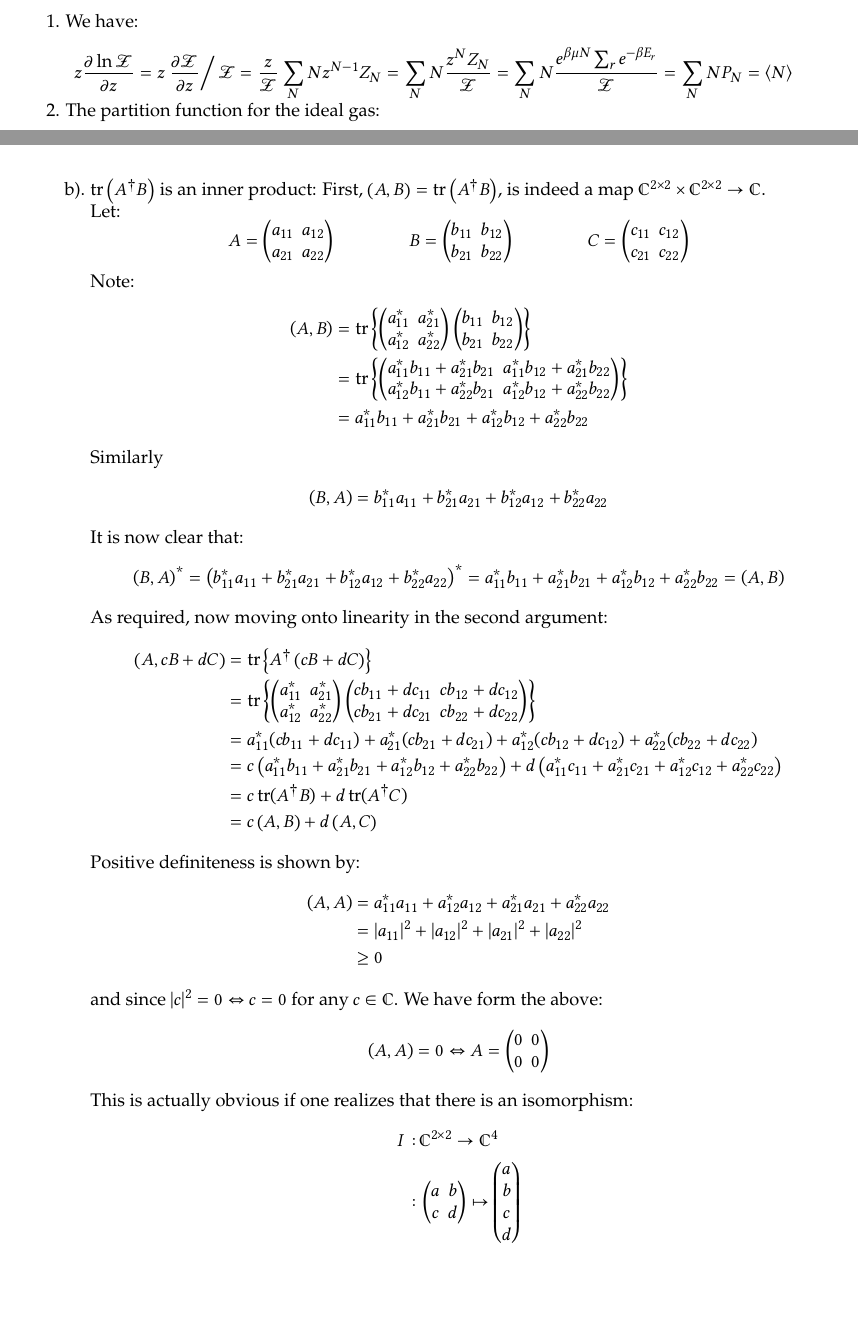
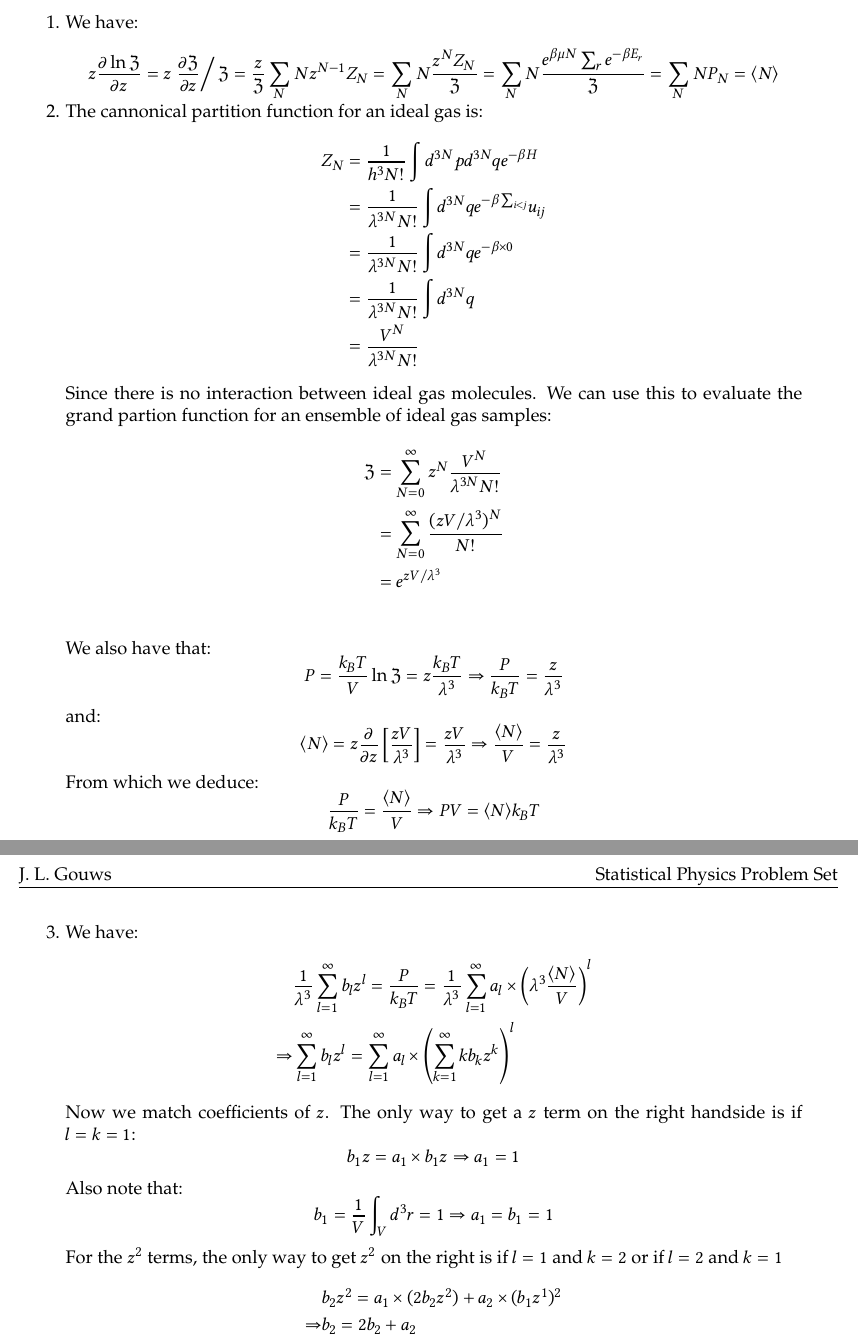
Before and after one commit to JLGouws/PhysicsHonours, a LaTeX problem sheet (statisticalMechanics/Assignment1/JLGouws26634554SM1.tex): two parts of pages 1 and 2 of 5 before the commit and two parts of pages 1 and 2 of 2 after it, joined at a grey line, cut so that both start at the same text, the shorter picture padded with empty space. Compiled offline with XeLaTeX.

Commit message:
Did some more work on the statistical mechanics assignment

```diff
--- a/statisticalMechanics/Assignment1/JLGouws26634554SM1.tex
+++ b/statisticalMechanics/Assignment1/JLGouws26634554SM1.tex
@@ -20,6 +20,7 @@
 \usepackage{tensor}
 \usepackage{tabstackengine}
 \setmathfont{Libertinus Math}
+\usepackage[frak=euler]{mathalpha}
 
 \usetikzlibrary{decorations.pathreplacing,decorations.markings}
 \usepgfplotslibrary{fillbetween}
@@ -67,67 +68,33 @@
 \begin{minipage}[t]{0.9\textwidth}
   We have:
   \begin{align*}
-    z \frac{ \partial \ln \mathcal{Z}}{\partial z} = z\left. \frac{\partial \mathcal{Z}}{\partial z} \right/ \mathcal{Z} = \frac{z}{\mathcal{Z}} \sum_{N} N z^{N - 1} Z_N = \sum_{N} N \frac{z^{N} Z_N}{\mathcal{Z}}= \sum_{N} N \frac{e^{\beta \mu N} \sum_re^{-\beta E_r}}{\mathcal{Z}} = \sum_{N} N P_N = \langle N \rangle
+    z \frac{ \partial \ln \mathfrak{Z}}{\partial z} = z\left. \frac{\partial \mathfrak{Z}}{\partial z} \right/ \mathfrak{Z} = \frac{z}{\mathfrak{Z}} \sum_{N} N z^{N - 1} Z_N = \sum_{N} N \frac{z^{N} Z_N}{\mathfrak{Z}}= \sum_{N} N \frac{e^{\beta \mu N} \sum_re^{-\beta E_r}}{\mathfrak{Z}} = \sum_{N} N P_N = \langle N \rangle
   \end{align*}
 \end{minipage}
 
 2.
 \begin{minipage}[t]{0.9\textwidth}
-  The partition function for the ideal gas:
-
-\end{minipage}
-
-$\phantom{\text{2.}}$
-\begin{minipage}[t]{0.9\textwidth}
-  b).
-  \begin{minipage}[t]{\textwidth}
-    $\trace\left({A^\dagger B}\right)$ is an inner product:
-    First, $\left(A, B\right) = \trace\left(A^\dagger B\right)$, is indeed a map $\mathbb{C}^{2\times 2}\times \mathbb{C}^{2\times 2} \to \mathbb{C}$.\\
-    Let:
+  The cannonical partition function for an ideal gas is:
+  \begin{align*}
+    Z_N &= \frac{1}{h^3N!} \int d^{3N}p d^{3N}qe^{-\beta H}\\
+        &= \frac{1}{\lambda^{3N}N!} \int d^{3N}q e^{-\beta \sum_{i < j}} u_{ij}\\
+        &= \frac{1}{\lambda^{3N}N!} \int d^{3N}q e^{-\beta \times 0}\\
+        &= \frac{1}{\lambda^{3N}N!} \int d^{3N}q \\
+        &= \frac{V^N}{\lambda^{3N}N!}
+  \end{align*}
+  Since there is no interaction between ideal gas molecules.
+  We can use this to evaluate the grand partion function for an ensemble of ideal gas samples:
+  \begin{align*}
+    \mathfrak{Z} &= \sum_{N = 0}^\infty z^N \frac{V^N}{\lambda^{3N}N!}\\
+                 &= \sum_{N = 0}^\infty \frac{(zV/\lambda^3)^N}{N!}\\
+                 &= e^{zV/\lambda^3}\\
+  \end{align*}
+  We also have that:
   \begin{equation*}
-      A = \rbm{a_{11}, a_{12}; a_{21}, a_{22}} \qquad \qquad B = \rbm{b_{11}, b_{12}; b_{21}, b_{22}} \qquad  \qquad C = \rbm{c_{11}, c_{12}; c_{21}, c_{22}}
+    P = \frac{k_BT}{V} \ln \mathfrak{Z} = z\frac{k_BT}{\lambda^3} \Rightarrow \frac{P}{k_BT} = \frac{z}{\lambda^3}
   \end{equation*}
-    Note:
-    \begin{align*}
-      \left( A, B \right) &= \trace\left\{\rbm{a_{11}^*, a_{21}^*; a_{12}^*, a_{22}^*} \rbm{b_{11}, b_{12}; b_{21}, b_{22}}\right\}\\
-      & = \trace\left\{\rbm{a_{11}^*b_{11} + a_{21}^* b_{21}, a_{11}^*b_{12} + a_{21}^*b_{22}; a_{12}^*b_{11} + a_{22}^*b_{21}, a_{12}^*b_{12} + a_{22}^* b_{22}} \right\} \\
-      &= a_{11}^*b_{11} + a_{21}^* b_{21} + a_{12}^*b_{12} + a_{22}^* b_{22}
-    \end{align*}
-    Similarly
-    \begin{align*}
-      \left(B, A \right) = b_{11}^*a_{11} + b_{21}^* a_{21} + b_{12}^*a_{12} + b_{22}^* a_{22}
-    \end{align*}
-    It is now clear that:
+  and:
   \begin{equation*}
-      \left( B, A \right)^* = \left(b_{11}^*a_{11} + b_{21}^* a_{21} + b_{12}^*a_{12} + b_{22}^* a_{22}\right)^* = a_{11}^*b_{11} + a_{21}^* b_{21} + a_{12}^*b_{12} + a_{22}^* b_{22} = \left( A, B\right)
+    \langle N\rangle = z \frac{\partial}{\partial z} \left[ \frac{zV}{\lambda^3} \right] = \frac{zV}{\lambda^3} \Rightarrow \frac{\langle N \rangle}{V} = \frac{z}{\lambda^3}
   \end{equation*}
-    As required, now moving onto linearity in the second argument:
-    \begin{align*}
-      \left(A , cB + dC \right) &= \trace\left\{A^\dagger\left(cB + dC\right)\right\}\\
-                    &= \trace\left\{\rbm{a_{11}^*, a_{21}^*; a_{12}^*, a_{22}^*} \rbm{cb_{11} + dc_{11}, cb_{12} + d c_{12}; cb_{21}+ d c_{21}, cb_{22}+ d c_{22}}\right\}\\
-                    &= a_{11}^*(cb_{11} + dc_{11}) + a_{21}^* (cb_{21} + dc_{21}) + a_{12}^*(cb_{12} + dc_{12}) + a_{22}^* (cb_{22}+ dc_{22})\\
-                    &= c\left(a_{11}^*b_{11} + a_{21}^* b_{21} + a_{12}^*b_{12} + a_{22}^*b_{22} \right)+ d\left(a_{11}^*c_{11}  + a_{21}^* c_{21}  + a_{12}^*c_{12} + a_{22}^*c_{22}\right)\\
-                    &= c\trace(A^\dagger B) + d\trace(A^\dagger C)\\
-                    &= c\left(A, B\right) + d\left(A, C\right)
-    \end{align*}
-    Positive definiteness is shown by:
-    \begin{align*}
-      \left(A , A \right) &= a_{11}^*a_{11} + a_{12}^*a_{12} + a_{21}^*a_{21} + a_{22}^*a_{22}\\
-                          &= |a_{11}|^2 + |a_{12}|^2 + |a_{21}|^2 + |a_{22}|^2\\
-                          & \geq 0
-    \end{align*}
-    and since $|c|^2 = 0 \Leftrightarrow c = 0$ for any $c \in \mathbb{C}$.
-    We have form the above:
-    \begin{align*}
-      \left(A , A \right) = 0 \Leftrightarrow A = \rbm{0, 0; 0,0}
-    \end{align*}
-    This is actually obvious if one realizes that there is an isomorphism:
-    \begin{align*}
-      I :& \mathbb{C}^{2 \times 2} \to \mathbb{C}^4\\
-        :& \rbm{a, b; c, d} \mapsto \rbm{a; b; c; d}
-    \end{align*}
-    Then $\tr{A^\dagger B}$ is the standard inner product on $\mathbb{C}^4$.
-  \end{minipage}
-\end{minipage}
-
-\begin{minipage}[t]{0.9\textwidth}
+  From which we deduce:
@@ -137,3 +101,3 @@ $\phantom{\text{2.}}$
   \begin{equation*}
-      \rbm{a, 0; 0, b} \rbm{0, c; d, 0} = \rbm{0, 0; 0, 0} \Rightarrow (I, \sigma_x) = (I, \sigma_y) = (\sigma_z, \sigma_x) = (\sigma_z, \sigma_y) = 0
+    \frac{P}{k_BT} = \frac{\langle N \rangle}{V} \Rightarrow PV = \langle N \rangle k_BT
   \end{equation*}
@@ -155,3 +105,9 @@ $\phantom{\text{2.}}$
 
 3.
 \begin{minipage}[t]{0.9\textwidth}
+  We have:
+  \begin{align*}
+                & \frac{1}{\lambda^3} \sum_{l=1}^\infty b_l z^l = \frac{P}{k_BT} = \frac{1}{\lambda^3} \sum_{l =1}^\infty a_l \times \left(\lambda^3 \frac{\langle N\rangle}{V} \right)^l\\
+    \Rightarrow & \sum_{l=1}^\infty b_l z^l =\sum_{l =1}^\infty a_l \times \left(\sum_{k=1}^\infty k b_k z^k\right)^l
+  \end{align*}
+  Now we match coefficients of $z$. The only way to get a $z$ term on the right handside is if $l = k = 1$:
@@ -161,9 +114,12 @@ $\phantom{\text{2.}}$
   \begin{equation*}
-      A^n = A^n\sum_a \ket{a}\bra{a} = \sum_a A^n\ket{a}\bra{a} = \sum_a a^n\ket{a}\bra{a}
+    b_1z = a_1 \times b_1 z \Rightarrow a_1 = 1
   \end{equation*}
-    And similarly:
+  Also note that:
   \begin{equation*}
-      A^m = \sum_a a^m\ket{a}\bra{a}
+    b_1 = \frac{1}{V}\int_Vd^3r = 1 \Rightarrow a_1=b_1 = 1
   \end{equation*}
-    Thus
+  For the $z^2$ terms, the only way to get $z^2$ on the right is if $l = 1$ and $k = 2$ or if $l = 2$ and $k = 1$
   \begin{align*}
+                & b_2z^2 = a_1 \times (2 b_2 z^2) + a_2 \times (b_1 z^1)^2\\
+    \Rightarrow & b_2 = 2 b_2 + a_2 \\
+    \Rightarrow & a_2 = - b_2
```
Also changed, not shown: statisticalMechanics/Assignment1/JLGouws26634554SM1.pdf, statisticalMechanics/Assignment1/tut-20220225.pdf (added), statisticalMechanics/Assignment1/JLGouws26634554SM1.tex (96 more changed lines), 2 other files. Lines whose indentation alone changed are shown as unchanged.
